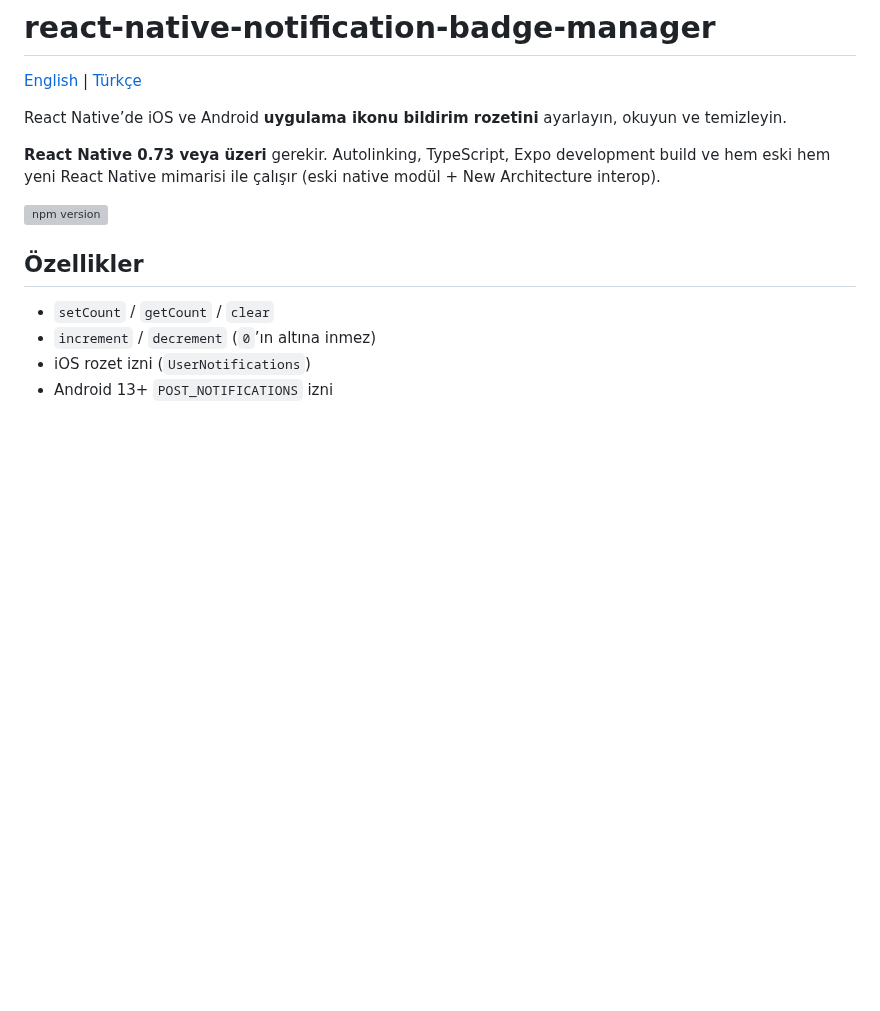
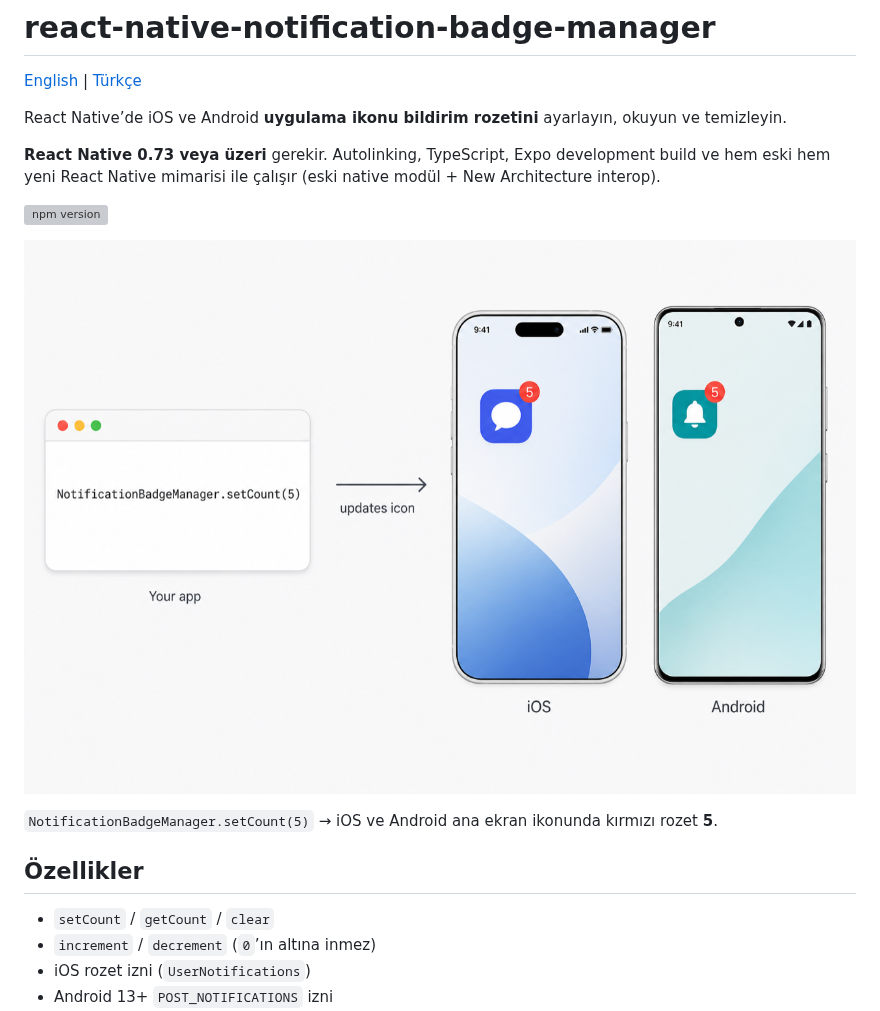
Before and after one commit to mhmmtysil/react-native-notification-badge-manager, a Markdown page: README.tr.md, the part around one of its changes. Rendered like a GitHub page; pictures changed too: docs/badge-example.png (added); blank space fills up the shorter version; grey boxes are pictures that could not be loaded.

```diff
--- a/README.tr.md
+++ b/README.tr.md
@@ -7,6 +7,10 @@ React Native’de iOS ve Android **uygulama ikonu bildirim rozetini** ayarlayın
 **React Native 0.73 veya üzeri** gerekir. Autolinking, TypeScript, Expo development build ve hem eski hem yeni React Native mimarisi ile çalışır (eski native modül + New Architecture interop).
 
 [![npm version](https://img.shields.io/npm/v/react-native-notification-badge-manager.svg)](https://www.npmjs.com/package/react-native-notification-badge-manager)
+
+![setCount(5) iOS ve Android uygulama ikonundaki rozeti günceller](./docs/badge-example.png)
+
+`NotificationBadgeManager.setCount(5)` → iOS ve Android ana ekran ikonunda kırmızı rozet **5**.
 
 ## Özellikler
 
```
Also changed, not shown: other parts of README.tr.md (+2 -0 lines), README.md (+6 -0 lines), 1 other file.
